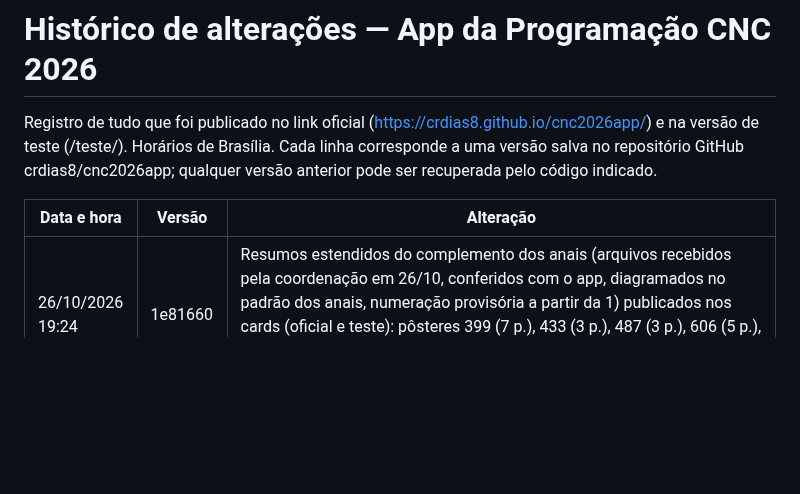
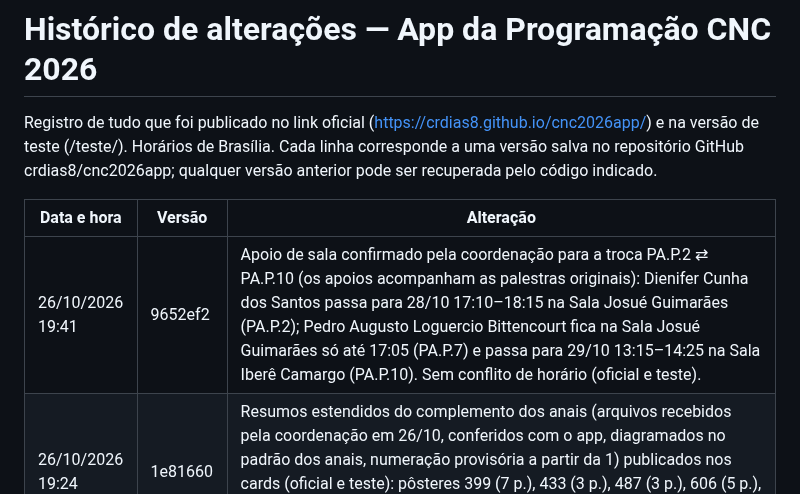
Before and after one commit to crdias8/cnc2026app, a Markdown page: HISTORICO.md, the part around the change. GitHub-like rendering; blank space fills up the shorter version.

Commit message:
Histórico: apoio PA.P.2/PA.P.10
Co-Authored-By: Claude Opus 5.5 <noreply@anthropic.com>
Claude-Session: https://claude.ai/code/session_01QpbTdYhaPvXSWS9jUnXZKz

```diff
--- a/HISTORICO.md
+++ b/HISTORICO.md
@@ -4,6 +4,7 @@ Registro de tudo que foi publicado no link oficial (https://crdias8.github.io/cn
 
 | Data e hora | Versão | Alteração |
 |---|---|---|
+| 26/10/2026 19:41 | 9652ef2 | Apoio de sala confirmado pela coordenação para a troca PA.P.2 ⇄ PA.P.10 (os apoios acompanham as palestras originais): Dienifer Cunha dos Santos passa para 28/10 17:10–18:15 na Sala Josué Guimarães (PA.P.2); Pedro Augusto Loguercio Bittencourt fica na Sala Josué Guimarães só até 17:05 (PA.P.7) e passa para 29/10 13:15–14:25 na Sala Iberê Camargo (PA.P.10). Sem conflito de horário (oficial e teste). |
 | 26/10/2026 19:24 | 1e81660 | Resumos estendidos do complemento dos anais (arquivos recebidos pela coordenação em 26/10, conferidos com o app, diagramados no padrão dos anais, numeração provisória a partir da 1) publicados nos cards (oficial e teste): pôsteres 399 (7 p.), 433 (3 p.), 487 (3 p.), 606 (5 p.), 622 (4 p.), 626 (4 p., agora com o arquivo correto do lítio) e 628 (4 p.). Arquivos 438 e 620 do lote idênticos aos já publicados — não refeitos. |
 | 26/10/2026 19:24 | 1e81660 | Decisões e ajustes desse lote: 433 — incluída D. V. de Almeida (consta no app, faltava no arquivo); 628 — autores na ordem do arquivo também no card (Fert, Palma, Beux, Gualdi, Cavedon), figuras 5–7 reposicionadas com as legendas corretas e logo repetido removido; 622 — seção "2. Resultados" renumerada para 3 e afiliação completada (Divisão de Genética Forense); 487 — "T. P. Gonzalez", palavras-chave e subtítulo 2.3; 438/628 — "Instituto-Geral de Perícias" (o original dizia "Períciais"). |
 | 26/10/2026 19:24 | 1e81660 | PDFs dos anais corrigidos no próprio arquivo (mesmo layout e paginação; originais guardados fora do site): poster_438.pdf — removido o "scanner" solto no início das palavras-chave, "Períciais" → "Perícias" nas 5 afiliações e "Da Seção" → "Seção" na afiliação a; poster_489.pdf — palavras-chave trocadas pelas do próprio trabalho (nos anais constavam as de outro trabalho: "Suicídio; local de morte; enforcamento; toxicologia forense; análise forense"). Atenção: corrigir também no volume completo dos anais/errata. |
```
